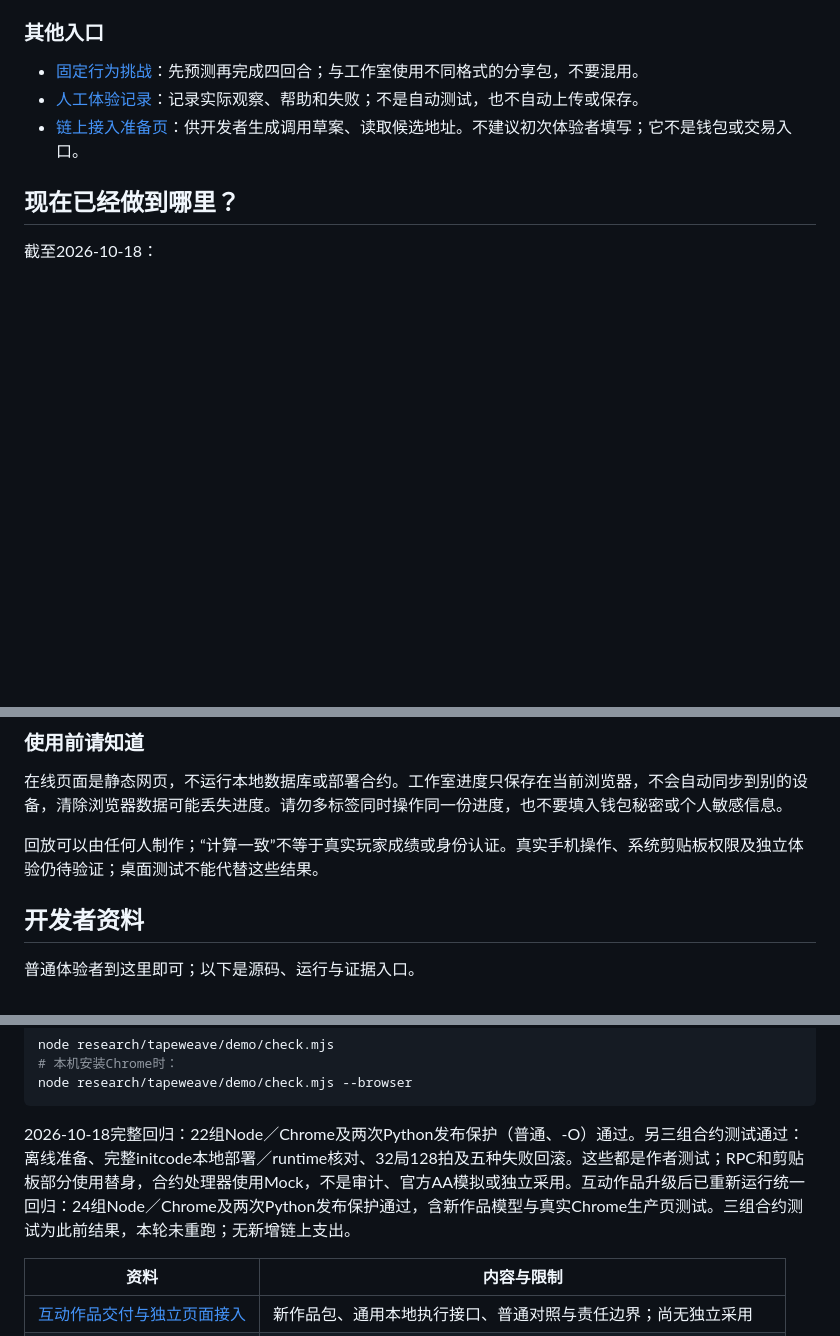
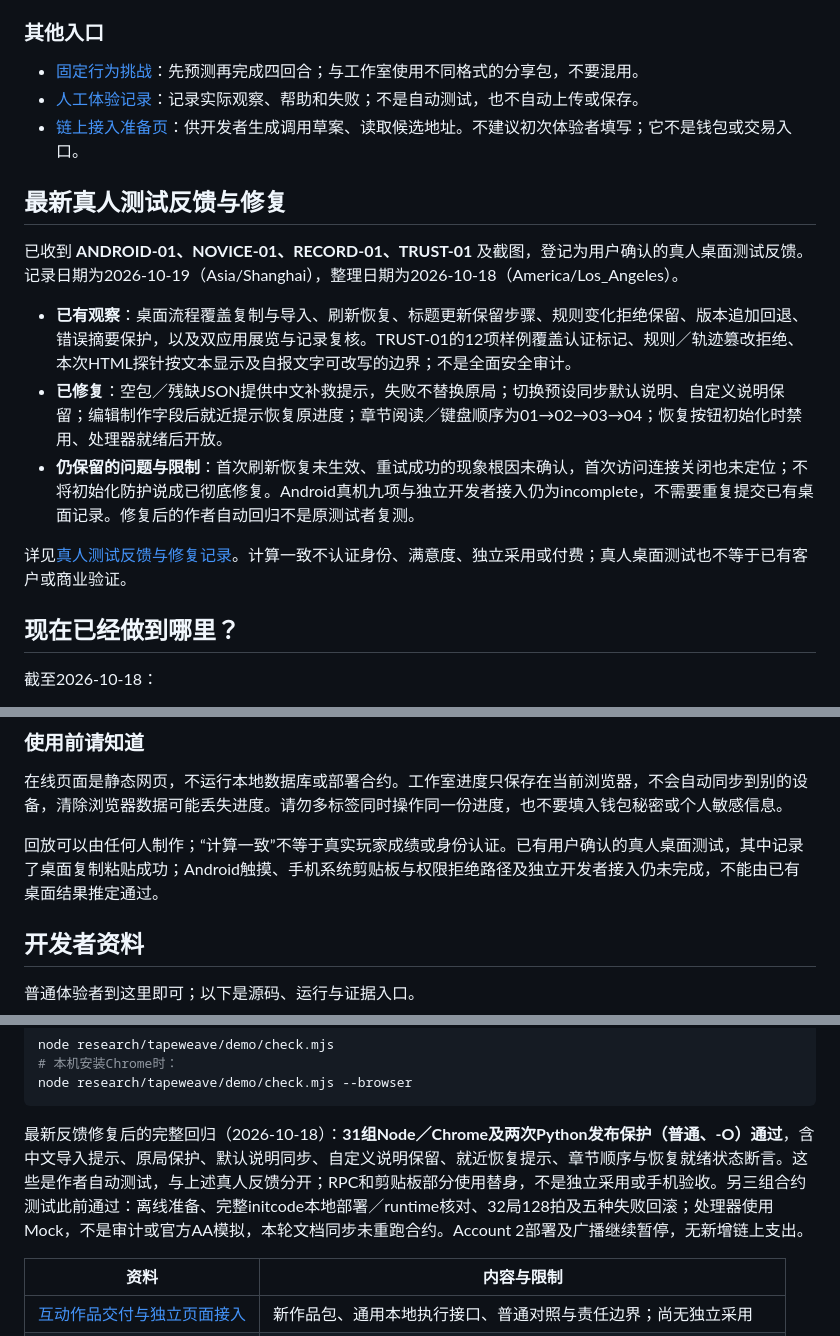
Before and after one commit to 0xCaptain888/TapeWeave, a Markdown page: README.md, 3 parts joined by grey strips. GitHub-like rendering; blank space fills up the shorter version.

Commit message:
docs(tapeweave): sync testing feedback and fixes to readme

````diff
--- a/README.md
+++ b/README.md
@@ -107,6 +107,16 @@ TapeWeave尝试把这套规则整理成一份可以交付和检查的“行为
 - [人工体验记录](https://0xcaptain888.github.io/TapeWeave/research/tapeweave/demo/validation.html)：记录实际观察、帮助和失败；不是自动测试，也不自动上传或保存。
 - [链上接入准备页](https://0xcaptain888.github.io/TapeWeave/research/tapeweave/demo/chain.html)：供开发者生成调用草案、读取候选地址。不建议初次体验者填写；它不是钱包或交易入口。
 
+## 最新真人测试反馈与修复
+
+已收到 **ANDROID-01、NOVICE-01、RECORD-01、TRUST-01** 及截图，登记为用户确认的真人桌面测试反馈。记录日期为2026-10-19（Asia/Shanghai），整理日期为2026-10-18（America/Los_Angeles）。
+
+- **已有观察**：桌面流程覆盖复制与导入、刷新恢复、标题更新保留步骤、规则变化拒绝保留、版本追加回退、错误摘要保护，以及双应用展览与记录复核。TRUST-01的12项样例覆盖认证标记、规则／轨迹篡改拒绝、本次HTML探针按文本显示及自报文字可改写的边界；不是全面安全审计。
+- **已修复**：空包／残缺JSON提供中文补救提示，失败不替换原局；切换预设同步默认说明、自定义说明保留；编辑制作字段后就近提示恢复原进度；章节阅读／键盘顺序为01→02→03→04；恢复按钮初始化时禁用、处理器就绪后开放。
+- **仍保留的问题与限制**：首次刷新恢复未生效、重试成功的现象根因未确认，首次访问连接关闭也未定位；不将初始化防护说成已彻底修复。Android真机九项与独立开发者接入仍为incomplete，不需要重复提交已有桌面记录。修复后的作者自动回归不是原测试者复测。
+
+详见[真人测试反馈与修复记录](docs/tapeweave-feedback-triage-2026-10-18.md)。计算一致不认证身份、满意度、独立采用或付费；真人桌面测试也不等于已有客户或商业验证。
+
 ## 现在已经做到哪里？
 
 截至2026-10-18：
@@ -122,7 +132,7 @@ TapeWeave尝试把这套规则整理成一份可以交付和检查的“行为
 
 在线页面是静态网页，不运行本地数据库或部署合约。工作室进度只保存在当前浏览器，不会自动同步到别的设备，清除浏览器数据可能丢失进度。请勿多标签同时操作同一份进度，也不要填入钱包秘密或个人敏感信息。
 
-回放可以由任何人制作；“计算一致”不等于真实玩家成绩或身份认证。真实手机操作、系统剪贴板权限及独立体验仍待验证；桌面测试不能代替这些结果。
+回放可以由任何人制作；“计算一致”不等于真实玩家成绩或身份认证。已有用户确认的真人桌面测试，其中记录了桌面复制粘贴成功；Android触摸、手机系统剪贴板与权限拒绝路径及独立开发者接入仍未完成，不能由已有桌面结果推定通过。
 
 ## 开发者资料
 
@@ -144,7 +154,7 @@ node research/tapeweave/demo/check.mjs
 node research/tapeweave/demo/check.mjs --browser
 ```
 
-2026-10-18完整回归：22组Node／Chrome及两次Python发布保护（普通、-O）通过。另三组合约测试通过：离线准备、完整initcode本地部署／runtime核对、32局128拍及五种失败回滚。这些都是作者测试；RPC和剪贴板部分使用替身，合约处理器使用Mock，不是审计、官方AA模拟或独立采用。互动作品升级后已重新运行统一回归：24组Node／Chrome及两次Python发布保护通过，含新作品模型与真实Chrome生产页测试。三组合约测试为此前结果，本轮未重跑；无新增链上支出。
+最新反馈修复后的完整回归（2026-10-18）：**31组Node／Chrome及两次Python发布保护（普通、-O）通过**，含中文导入提示、原局保护、默认说明同步、自定义说明保留、就近恢复提示、章节顺序与恢复就绪状态断言。这些是作者自动测试，与上述真人反馈分开；RPC和剪贴板部分使用替身，不是独立采用或手机验收。另三组合约测试此前通过：离线准备、完整initcode本地部署／runtime核对、32局128拍及五种失败回滚；处理器使用Mock，不是审计或官方AA模拟，本轮文档同步未重跑合约。Account 2部署及广播继续暂停，无新增链上支出。
 
 | 资料 | 内容与限制 |
 |---|---|
````
